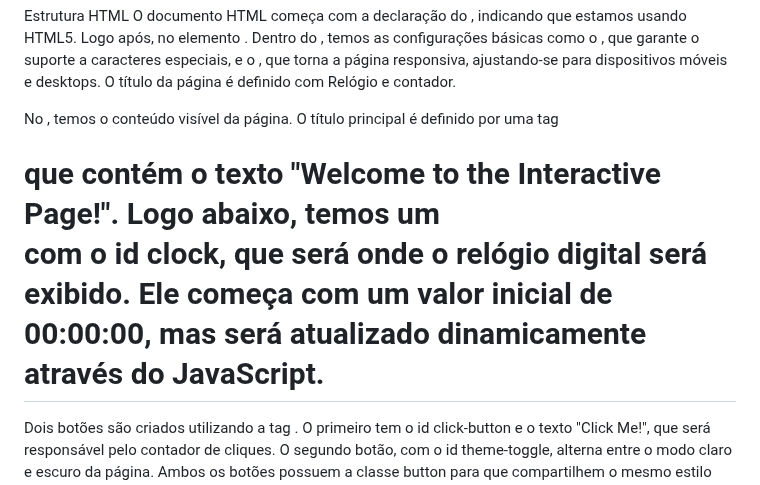
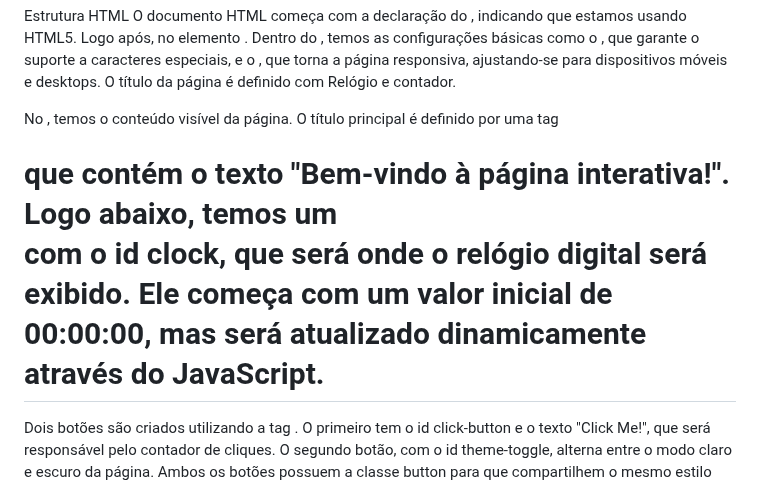
Before and after one commit to tutadev-dot/manuten-o-de-software, a Markdown page: README.md, the part around the change. GitHub-like rendering.

```diff
--- a/README.md
+++ b/README.md
@@ -3,7 +3,7 @@ Este código cria uma página web interativa que contém três funcionalidades p
 Estrutura HTML
 O documento HTML começa com a declaração do <!DOCTYPE html>, indicando que estamos usando HTML5. Logo após, no elemento <html>. Dentro do <head>, temos as configurações básicas como o <meta charset="UTF-8">, que garante o suporte a caracteres especiais, e o <meta name="viewport" content="width=device-width, initial-scale=1.0">, que torna a página responsiva, ajustando-se para dispositivos móveis e desktops. O título da página é definido com <title>Relógio e contador</title>.
 
-No <body>, temos o conteúdo visível da página. O título principal é definido por uma tag <h1> que contém o texto "Welcome to the Interactive Page!". Logo abaixo, temos um <div> com o id clock, que será onde o relógio digital será exibido. Ele começa com um valor inicial de 00:00:00, mas será atualizado dinamicamente através do JavaScript.
+No <body>, temos o conteúdo visível da página. O título principal é definido por uma tag <h1> que contém o texto "Bem-vindo à página interativa!". Logo abaixo, temos um <div> com o id clock, que será onde o relógio digital será exibido. Ele começa com um valor inicial de 00:00:00, mas será atualizado dinamicamente através do JavaScript.
 
 Dois botões são criados utilizando a tag <button>. O primeiro tem o id click-button e o texto "Click Me!", que será responsável pelo contador de cliques. O segundo botão, com o id theme-toggle, alterna entre o modo claro e escuro da página. Ambos os botões possuem a classe button para que compartilhem o mesmo estilo visual.
 
```
